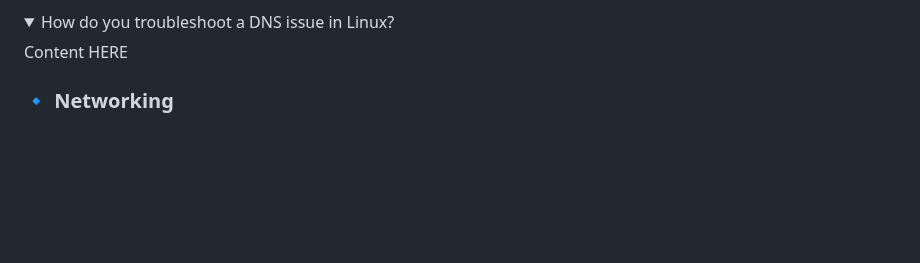
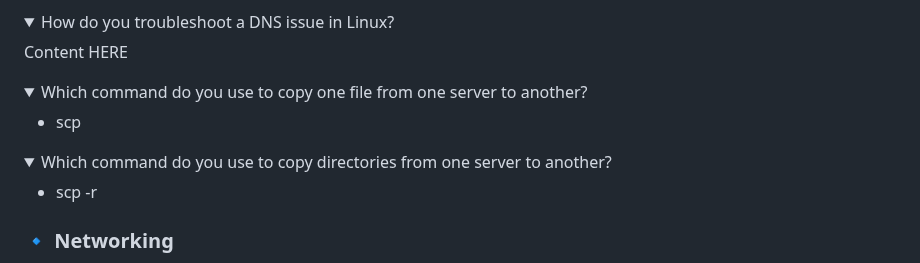
Before and after one commit to moabukar/tech-vault, a Markdown page: README.md, the part around the change. GitHub-like rendering; folded sections open; blank space fills up the shorter version.

Commit message:
add more linux questions

```diff
--- a/README.md
+++ b/README.md
@@ -543,6 +543,21 @@ Content HERE
 
 </details>
 
+<details>
+<summary>Which command do you use to copy one file from one server to another?</summary>
+
+- scp
+
+</details>
+
+<details>
+<summary>Which command do you use to copy directories from one server to another?</summary>
+
+- scp -r
+
+</details>
+
+
 ### :small_blue_diamond: Networking
 
 <details>
```
